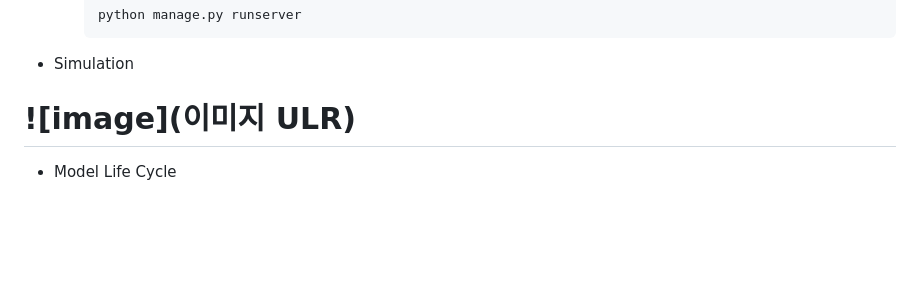
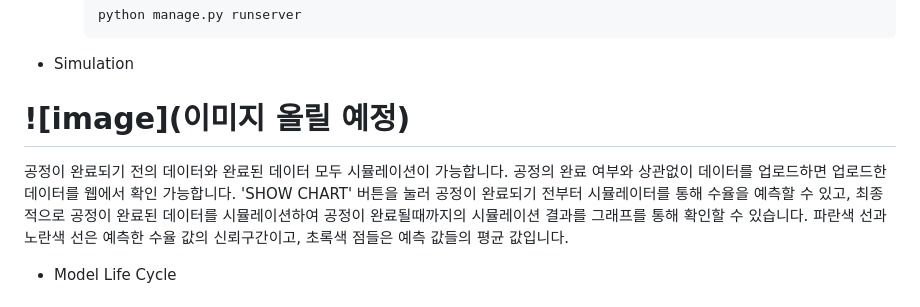
Before and after one commit to grandjwl/Hynix, a Markdown page: README.md, the part around one of its changes. GitHub-like rendering; blank space fills up the shorter version.

````diff
--- a/README.md
+++ b/README.md
@@ -65,9 +65,11 @@
      ```
 
 - Simulation
-# ![image](이미지 ULR)
-
-
-
+# ![image](이미지 올릴 예정)
+공정이 완료되기 전의 데이터와 완료된 데이터 모두 시뮬레이션이 가능합니다.
+공정의 완료 여부와 상관없이 데이터를 업로드하면 업로드한 데이터를 웹에서 확인 가능합니다.
+'SHOW CHART' 버튼을 눌러 공정이 완료되기 전부터 시뮬레이터를 통해 수율을 예측할 수 있고,
+최종적으로 공정이 완료된 데이터를 시뮬레이션하여 공정이 완료될때까지의 시뮬레이션 결과를 그래프를 통해 확인할 수 있습니다.
+파란색 선과 노란색 선은 예측한 수율 값의 신뢰구간이고, 초록색 점들은 예측 값들의 평균 값입니다.
 
 - Model Life Cycle
````
Also changed, not shown: other parts of README.md (+5 -1 lines).
